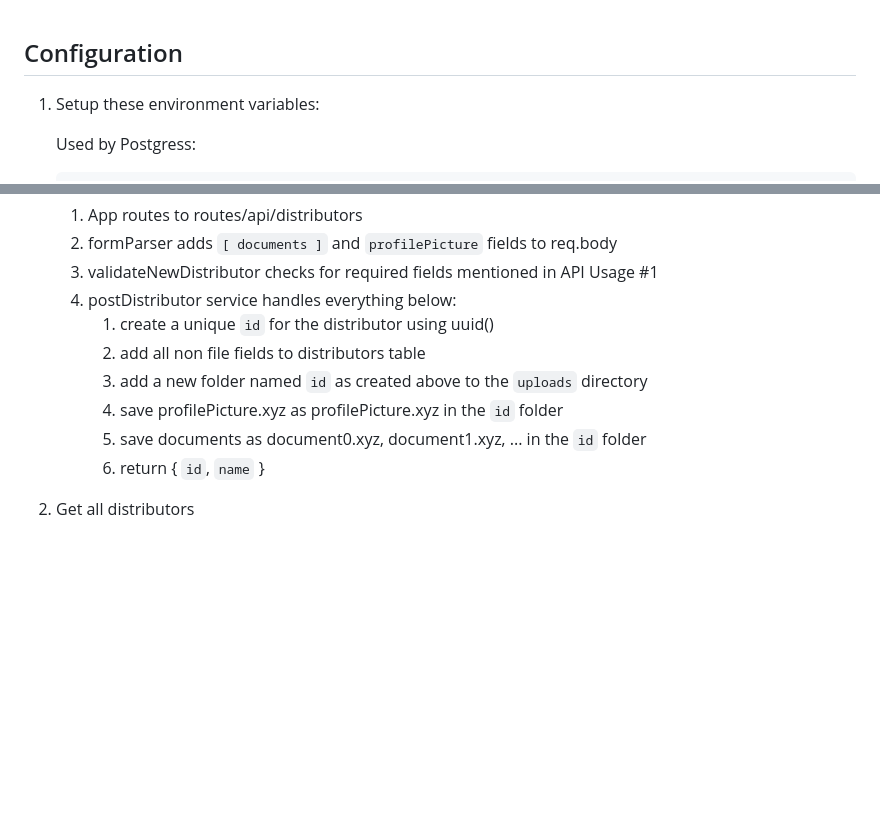
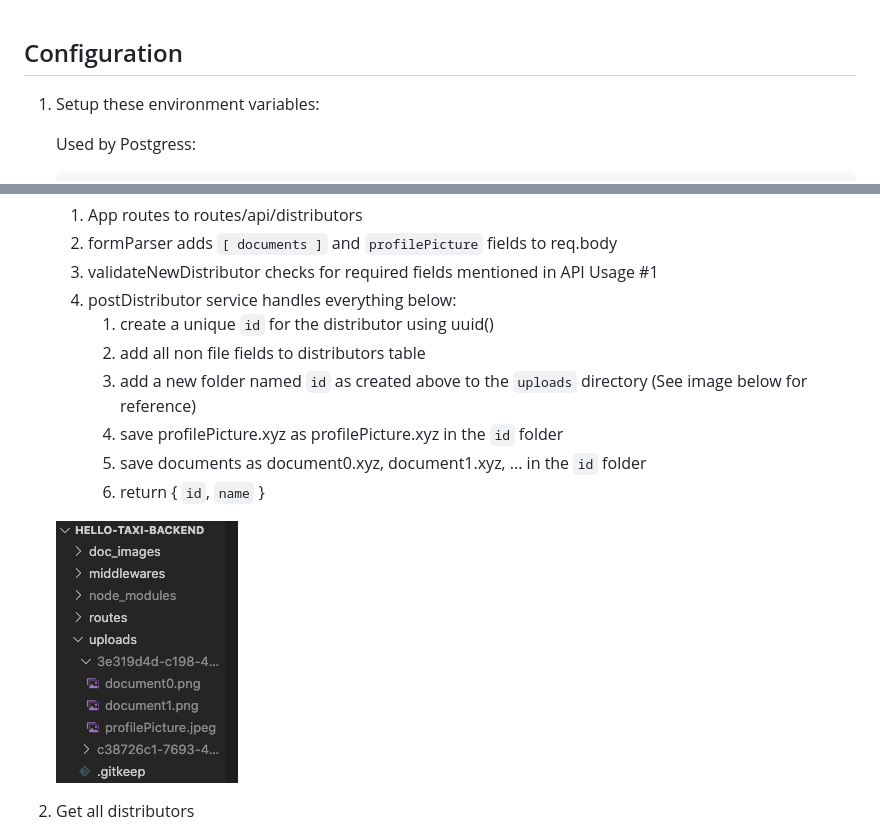
Before and after one commit to Schapagain/react-template-backend, a Markdown page: readme.md, 2 parts joined by grey strips. Rendered like a GitHub page; pictures changed too: doc_images/uploads.png (added); blank space fills up the shorter version.

Commit message:
add screenshot of directory structure

````diff
--- a/readme.md
+++ b/readme.md
@@ -1,3 +1,5 @@
+[uploads_directory]: ./doc_images/uploads.png "Uploads directory structure"
+
 ## Configuration
 
 1. Setup these environment variables:
@@ -41,10 +40,12 @@
     4. postDistributor service handles everything below:
         1. create a unique ```id``` for the distributor using uuid()
         2. add all non file fields to distributors table
-        3. add a new folder named ```id``` as created above to the ```uploads``` directory
+        3. add a new folder named ```id``` as created above to the ```uploads``` directory (See image below for reference)
         4. save profilePicture.xyz as profilePicture.xyz in the ```id``` folder
         5. save documents as document0.xyz, document1.xyz, ... in the ```id``` folder
         6. return { ```id```, ```name``` }
+
+    ![alt text1][uploads_directory]
 2. Get all distributors
 
     1. App routes to routes/api/distributors
````
Also changed, not shown: other parts of readme.md (+0 -3 lines).
